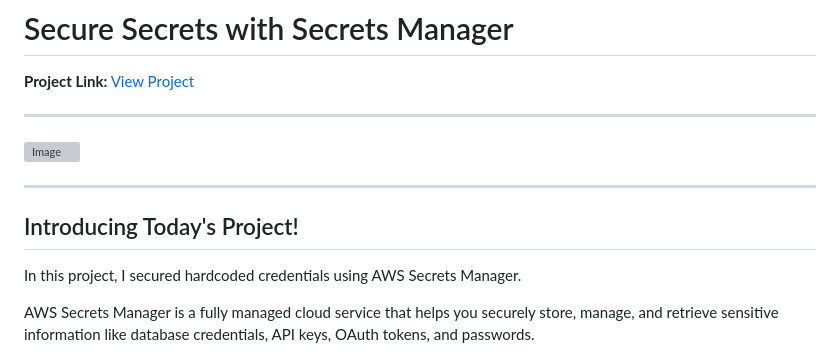
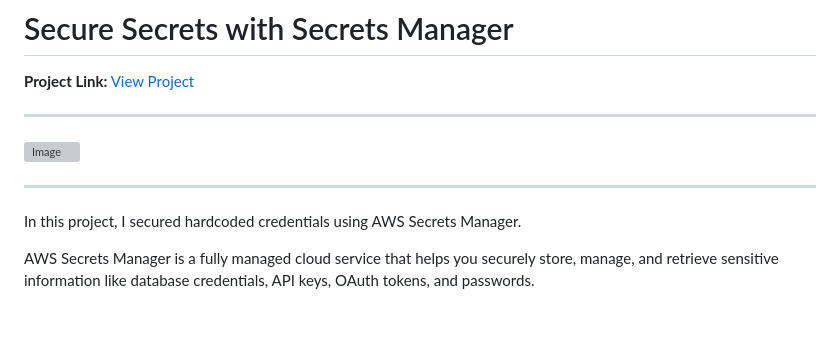
Before and after one commit to yawanewuoh/Securing-Secrets-with-AWS-Secrets-Manager, a Markdown page: README.md, the part around the change. Drawn GitHub-style; blank space fills up the shorter version; grey boxes are pictures that could not be loaded.

Commit message:
Remove introduction section from README
Removed the introduction section from the README.

```diff
--- a/README.md
+++ b/README.md
@@ -7,9 +7,6 @@
 ![Image](http://nextwork.ai/positive_beige_noble_river_dolphin/uploads/aws-security-secretsmanager_r7s8t9u0)
 
 ---
-
-## Introducing Today's Project!
-
 In this project, I secured hardcoded credentials using AWS Secrets Manager.
 
 AWS Secrets Manager is a fully managed cloud service that helps you securely store, manage, and retrieve sensitive information like database credentials, API keys, OAuth tokens, and passwords.
```
